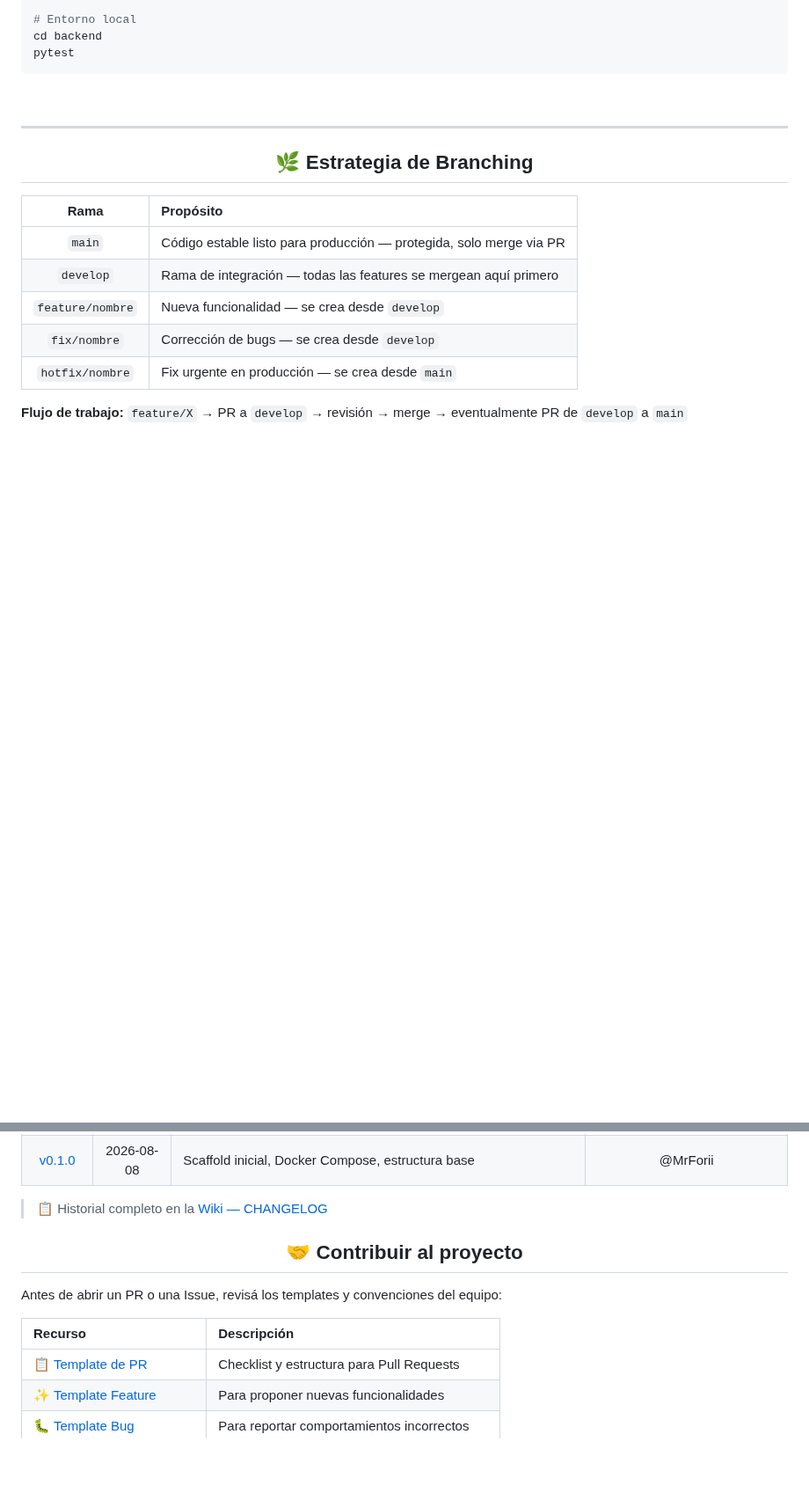
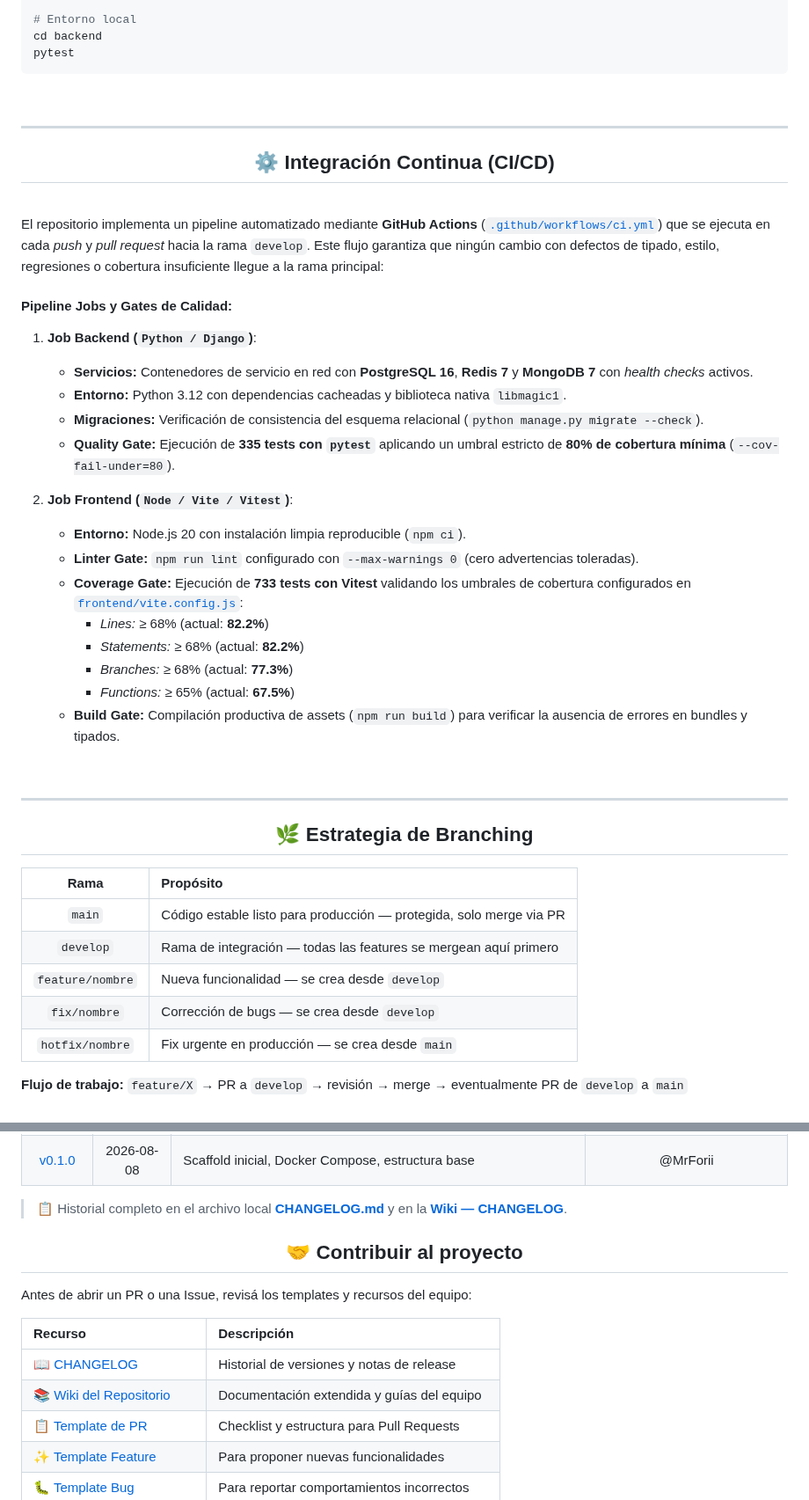
Before and after one commit to Winnie-The-POO-ARGBroker/Winnie-The-Gym, a Markdown page: README.md, 2 parts joined by grey strips. Shown at 88% size. Drawn GitHub-style; blank space fills up the shorter version.

Commit message:
docs(readme): incorporar sección de CI/CD y enlaces de contribución a wiki y changelog

```diff
--- a/README.md
+++ b/README.md
@@ -543,6 +543,34 @@ pytest
 
 ---
 
+<h2 align='center'>⚙️ Integración Continua (CI/CD)</h2>
+
+<br>
+
+El repositorio implementa un pipeline automatizado mediante **GitHub Actions** ([`.github/workflows/ci.yml`](.github/workflows/ci.yml)) que se ejecuta en cada *push* y *pull request* hacia la rama `develop`. Este flujo garantiza que ningún cambio con defectos de tipado, estilo, regresiones o cobertura insuficiente llegue a la rama principal:
+
+#### Pipeline Jobs y Gates de Calidad:
+
+1. **Job Backend (`Python / Django`)**:
+   - **Servicios:** Contenedores de servicio en red con **PostgreSQL 16**, **Redis 7** y **MongoDB 7** con *health checks* activos.
+   - **Entorno:** Python 3.12 con dependencias cacheadas y biblioteca nativa `libmagic1`.
+   - **Migraciones:** Verificación de consistencia del esquema relacional (`python manage.py migrate --check`).
+   - **Quality Gate:** Ejecución de **335 tests con `pytest`** aplicando un umbral estricto de **80% de cobertura mínima** (`--cov-fail-under=80`).
+
+2. **Job Frontend (`Node / Vite / Vitest`)**:
+   - **Entorno:** Node.js 20 con instalación limpia reproducible (`npm ci`).
+   - **Linter Gate:** `npm run lint` configurado con `--max-warnings 0` (cero advertencias toleradas).
+   - **Coverage Gate:** Ejecución de **733 tests con Vitest** validando los umbrales de cobertura configurados en [`frontend/vite.config.js`](frontend/vite.config.js):
+     - *Lines:* ≥ 68% (actual: **82.2%**)
+     - *Statements:* ≥ 68% (actual: **82.2%**)
+     - *Branches:* ≥ 68% (actual: **77.3%**)
+     - *Functions:* ≥ 65% (actual: **67.5%**)
+   - **Build Gate:** Compilación productiva de assets (`npm run build`) para verificar la ausencia de errores en bundles y tipados.
+
+<br>
+
+---
+
 <h2 align='center'>🌿 Estrategia de Branching</h2>
 
 | Rama | Propósito |
@@ -588,14 +616,16 @@ Una Historia de Usuario se considera **Terminada** cuando cumple:
 | [v0.2.0](https://github.com/Winnie-The-POO-ARGBroker/Winnie-The-Gym/wiki/CHANGELOG#020--2026-08-10) | 2026-08-10 | Motor QR dinámico, anti-replay Redis, logs MongoDB | @Franco-Arce |
 | [v0.1.0](https://github.com/Winnie-The-POO-ARGBroker/Winnie-The-Gym/wiki/CHANGELOG#010--2026-08-08) | 2026-08-08 | Scaffold inicial, Docker Compose, estructura base | @MrForii |
 
-> 📋 Historial completo en la [Wiki — CHANGELOG](https://github.com/Winnie-The-POO-ARGBroker/Winnie-The-Gym/wiki/CHANGELOG)
+> 📋 Historial completo en el archivo local [**CHANGELOG.md**](CHANGELOG.md) y en la [**Wiki — CHANGELOG**](https://github.com/Winnie-The-POO-ARGBroker/Winnie-The-Gym/wiki/CHANGELOG).
 
 <h2 align='center'>🤝 Contribuir al proyecto</h2>
 
-Antes de abrir un PR o una Issue, revisá los templates y convenciones del equipo:
+Antes de abrir un PR o una Issue, revisá los templates y recursos del equipo:
 
 | Recurso | Descripción |
 |:---|:---|
+| [📖 CHANGELOG](CHANGELOG.md) | Historial de versiones y notas de release |
+| [📚 Wiki del Repositorio](https://github.com/Winnie-The-POO-ARGBroker/Winnie-The-Gym/wiki) | Documentación extendida y guías del equipo |
 | [📋 Template de PR](.github/pull_request_template.md) | Checklist y estructura para Pull Requests |
 | [✨ Template Feature](.github/ISSUE_TEMPLATE/feature.md) | Para proponer nuevas funcionalidades |
 | [🐛 Template Bug](.github/ISSUE_TEMPLATE/bug_report.md) | Para reportar comportamientos incorrectos |
```
